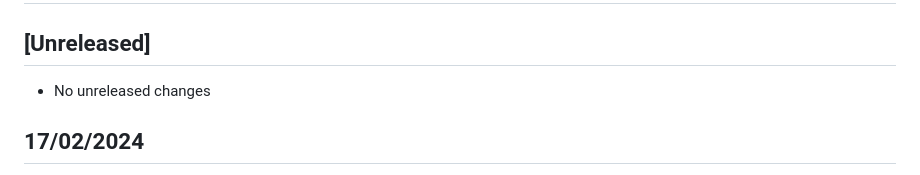
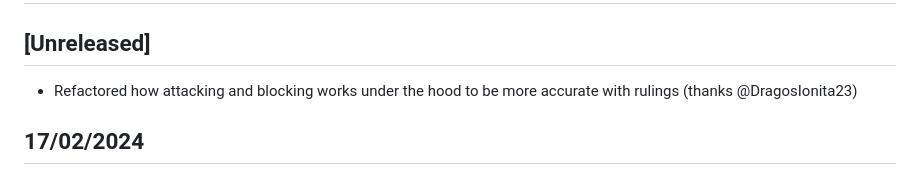
Before and after one commit to sindreslungaard/duel-masters, a Markdown page: CHANGELOG.md, the part around the change. GitHub-like rendering.

```diff
--- a/CHANGELOG.md
+++ b/CHANGELOG.md
@@ -2,7 +2,7 @@
 
 ## [Unreleased]
 
-- No unreleased changes
+- Refactored how attacking and blocking works under the hood to be more accurate with rulings (thanks @DragosIonita23)
 
 ## 17/02/2024
 
```
